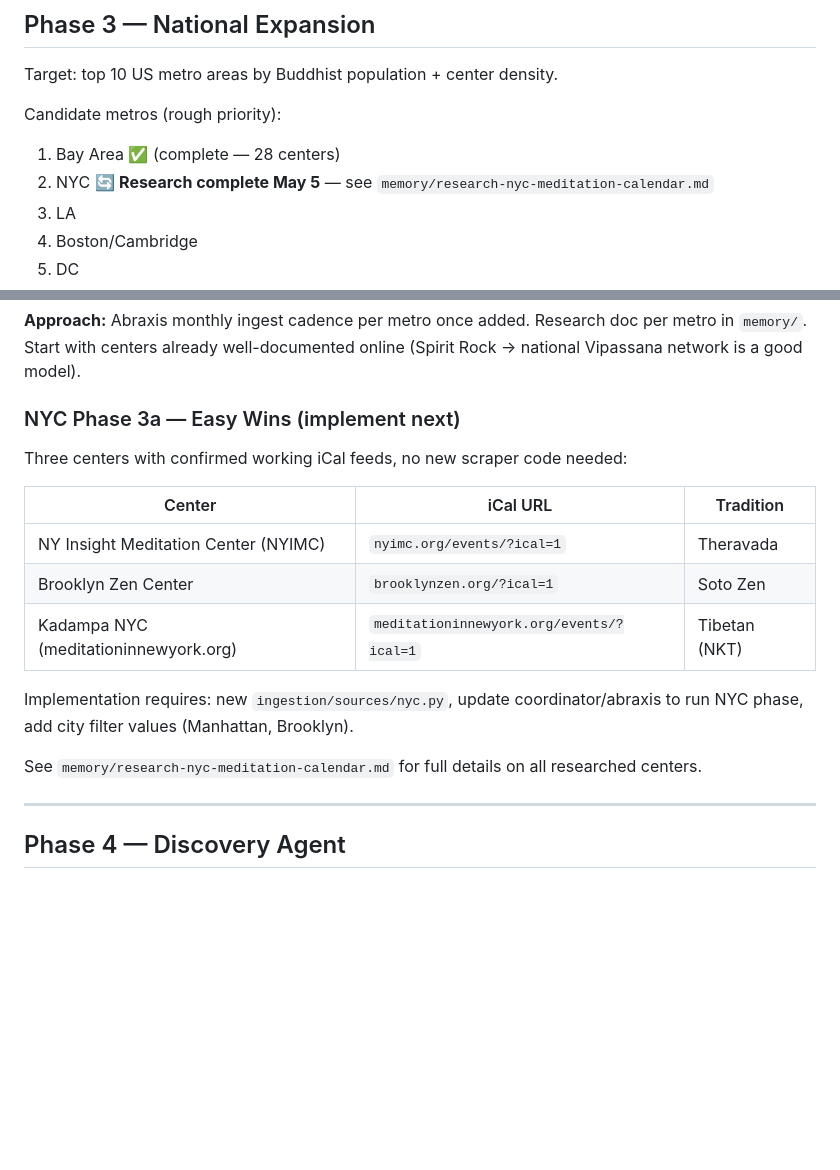
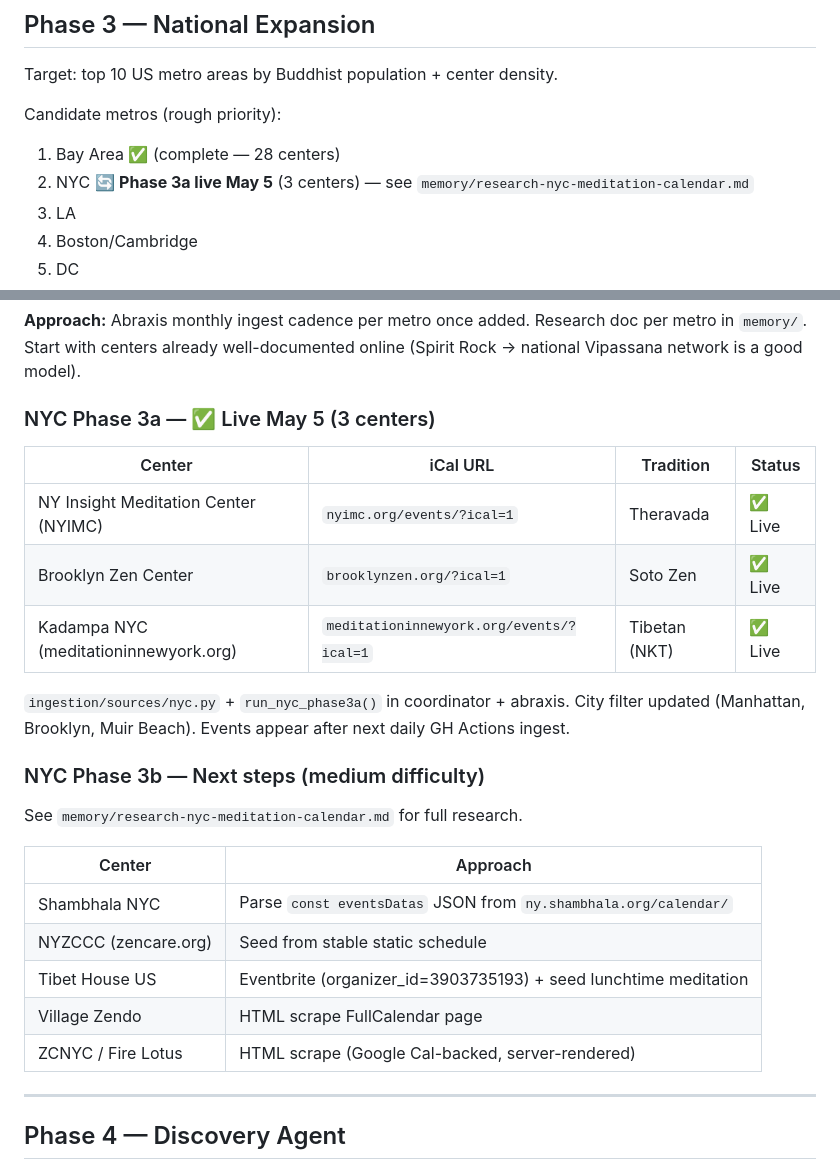
Before and after one commit to austinweisgrau/sanghacalendar, a Markdown page: ROADMAP.md, 2 parts joined by grey strips. GitHub-like rendering; blank space fills up the shorter version.

Commit message:
ROADMAP: update Phase 3 status (NYC 3a live, 3b roadmap added)
Co-Authored-By: Claude Sonnet 4.6 <noreply@anthropic.com>

```diff
--- a/ROADMAP.md
+++ b/ROADMAP.md
@@ -115,7 +115,7 @@ Target: top 10 US metro areas by Buddhist population + center density.
 
 Candidate metros (rough priority):
 1. Bay Area ✅ (complete — 28 centers)
-2. NYC 🔄 **Research complete May 5** — see `memory/research-nyc-meditation-calendar.md`
+2. NYC 🔄 **Phase 3a live May 5** (3 centers) — see `memory/research-nyc-meditation-calendar.md`
 3. LA
 4. Boston/Cambridge
 5. DC
@@ -127,19 +127,27 @@ Candidate metros (rough priority):
 
 **Approach:** Abraxis monthly ingest cadence per metro once added. Research doc per metro in `memory/`. Start with centers already well-documented online (Spirit Rock → national Vipassana network is a good model).
 
-### NYC Phase 3a — Easy Wins (implement next)
+### NYC Phase 3a — ✅ Live May 5 (3 centers)
 
-Three centers with confirmed working iCal feeds, no new scraper code needed:
+| Center | iCal URL | Tradition | Status |
+|--------|----------|-----------|--------|
+| NY Insight Meditation Center (NYIMC) | `nyimc.org/events/?ical=1` | Theravada | ✅ Live |
+| Brooklyn Zen Center | `brooklynzen.org/?ical=1` | Soto Zen | ✅ Live |
+| Kadampa NYC (meditationinnewyork.org) | `meditationinnewyork.org/events/?ical=1` | Tibetan (NKT) | ✅ Live |
 
-| Center | iCal URL | Tradition |
-|--------|----------|-----------|
-| NY Insight Meditation Center (NYIMC) | `nyimc.org/events/?ical=1` | Theravada |
-| Brooklyn Zen Center | `brooklynzen.org/?ical=1` | Soto Zen |
-| Kadampa NYC (meditationinnewyork.org) | `meditationinnewyork.org/events/?ical=1` | Tibetan (NKT) |
+`ingestion/sources/nyc.py` + `run_nyc_phase3a()` in coordinator + abraxis. City filter updated (Manhattan, Brooklyn, Muir Beach). Events appear after next daily GH Actions ingest.
 
-Implementation requires: new `ingestion/sources/nyc.py`, update coordinator/abraxis to run NYC phase, add city filter values (Manhattan, Brooklyn).
+### NYC Phase 3b — Next steps (medium difficulty)
 
-See `memory/research-nyc-meditation-calendar.md` for full details on all researched centers.
+See `memory/research-nyc-meditation-calendar.md` for full research.
+
+| Center | Approach |
+|--------|----------|
+| Shambhala NYC | Parse `const eventsDatas` JSON from `ny.shambhala.org/calendar/` |
+| NYZCCC (zencare.org) | Seed from stable static schedule |
+| Tibet House US | Eventbrite (organizer_id=3903735193) + seed lunchtime meditation |
+| Village Zendo | HTML scrape FullCalendar page |
+| ZCNYC / Fire Lotus | HTML scrape (Google Cal-backed, server-rendered) |
 
 ---
 
```
